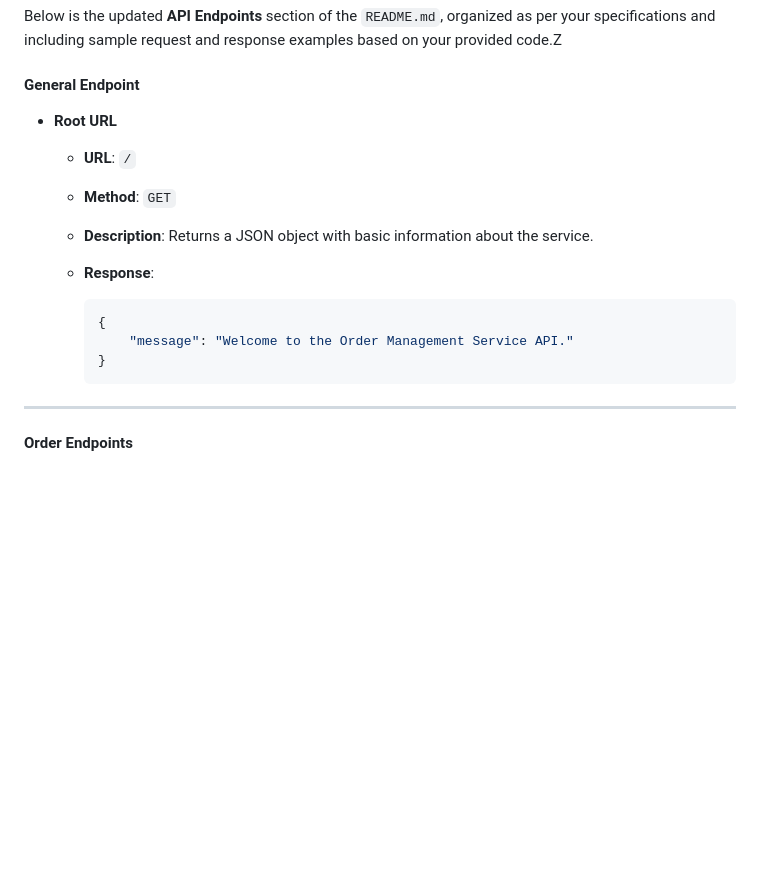
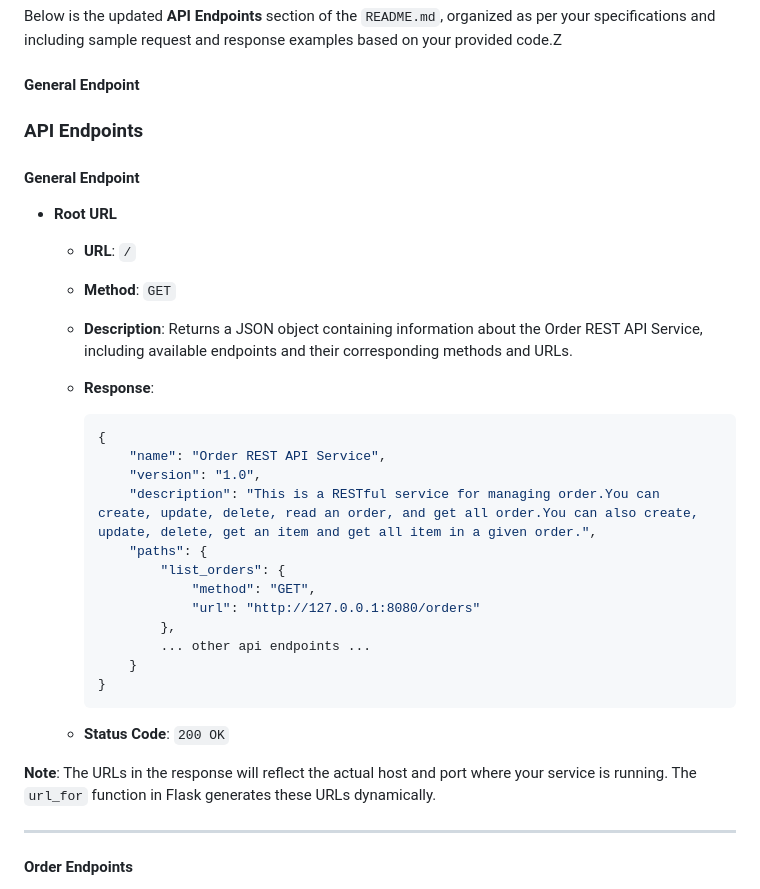
Before and after one commit to CSCI-GA-2820-FA24-003/orders, a Markdown page: README.md, the part around the change. GitHub-like rendering; blank space fills up the shorter version.

Commit message:
Update Root Api Description

````diff
--- a/README.md
+++ b/README.md
@@ -85,19 +85,38 @@ The service will be accessible at `http://127.0.0.1:8080/`. You can edit the por
 Below is the updated **API Endpoints** section of the `README.md`, organized as per your specifications and including sample request and response examples based on your provided code.Z
 
 #### General Endpoint
+### API Endpoints
+
+#### General Endpoint
 
 - **Root URL**
 
     - **URL**: `/`
+
     - **Method**: `GET`
-    - **Description**: Returns a JSON object with basic information about the service.
+
+    - **Description**: Returns a JSON object containing information about the Order REST API Service, including available endpoints and their corresponding methods and URLs.
+
     - **Response**:
 
-      ```json
-      {
-          "message": "Welcome to the Order Management Service API."
-      }
-      ```
+        ```json
+        {
+            "name": "Order REST API Service",
+            "version": "1.0",
+            "description": "This is a RESTful service for managing order.You can create, update, delete, read an order, and get all order.You can also create, update, delete, get an item and get all item in a given order.",
+            "paths": {
+                "list_orders": {
+                    "method": "GET",
+                    "url": "http://127.0.0.1:8080/orders"
+                },
+                ... other api endpoints ...
+            }
+        }
+        ```
+
+    - **Status Code**: `200 OK`
+
+**Note**: The URLs in the response will reflect the actual host and port where your service is running. The `url_for` function in Flask generates these URLs dynamically.
 
 ---
 
````
